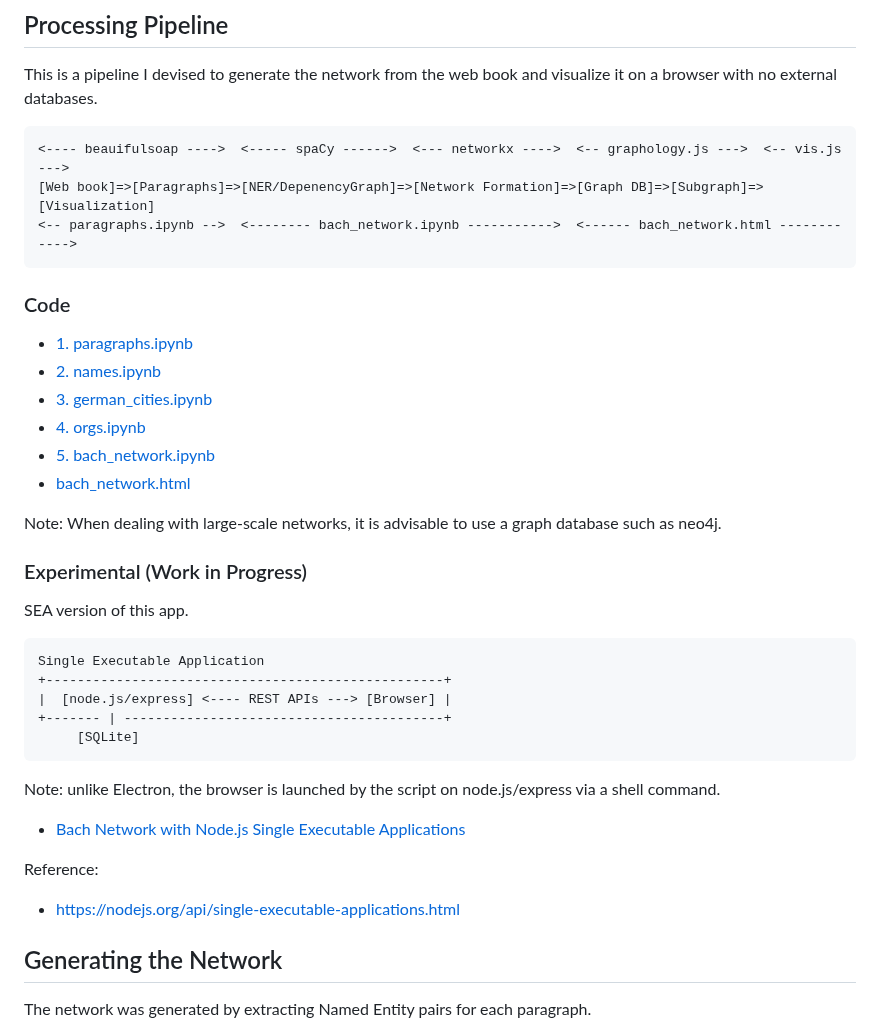
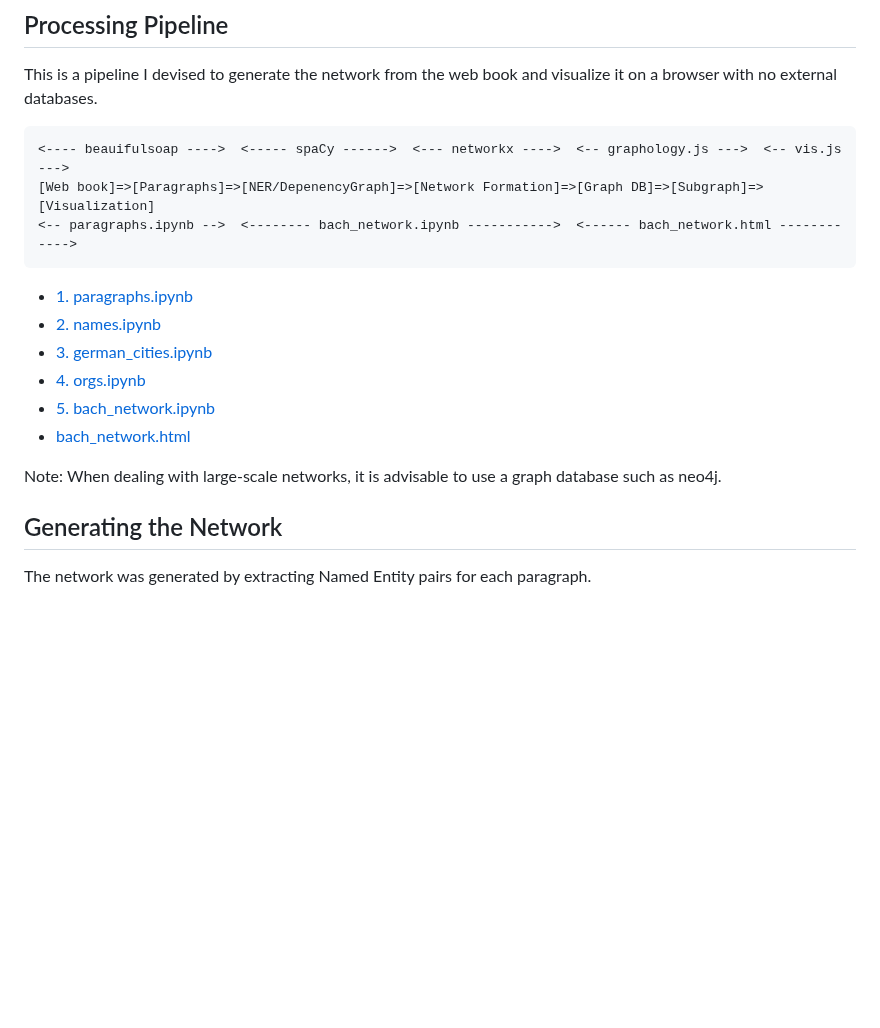
Before and after one commit to araobp/bach-network, a Markdown page: README.md, the part around the change. Drawn GitHub-style; blank space fills up the shorter version.

````diff
--- a/README.md
+++ b/README.md
@@ -21,8 +21,6 @@ This is a pipeline I devised to generate the network from the web book and visua
 <-- paragraphs.ipynb -->  <-------- bach_network.ipynb ----------->  <------ bach_network.html ------------>
 ```
 
-### Code
-
 - [1. paragraphs.ipynb](ipynb/1.%20paragraphs.ipynb)
 - [2. names.ipynb](ipynb/2.%20names.ipynb)
 - [3. german_cities.ipynb](ipynb/3.%20german_cities.ipynb)
@@ -31,25 +29,6 @@ This is a pipeline I devised to generate the network from the web book and visua
 - [bach_network.html](docs/bach_network.html)
 
 Note: When dealing with large-scale networks, it is advisable to use a graph database such as neo4j.
-
-### Experimental  (Work in Progress)
-
-SEA version of this app.
-
-```
-Single Executable Application
-+---------------------------------------------------+
-|  [node.js/express] <---- REST APIs ---> [Browser] |
-+------- | -----------------------------------------+
-     [SQLite]
-```
-
-Note: unlike Electron, the browser is launched by the script on node.js/express via a shell command.
-
-- [Bach Network with Node.js Single Executable Applications](node)
-
-Reference:
-- https://nodejs.org/api/single-executable-applications.html
 
 ## Generating the Network
 
````
